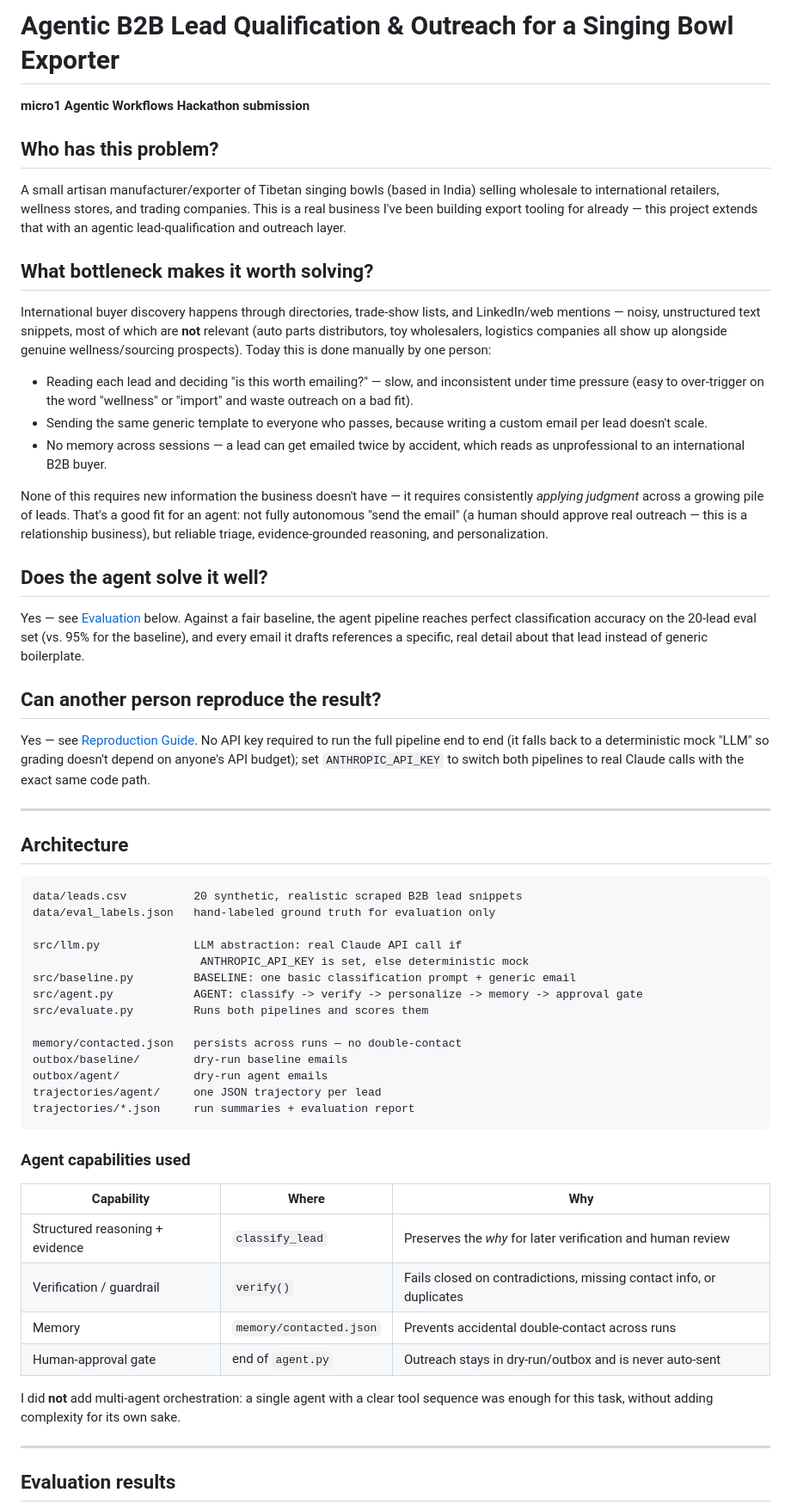
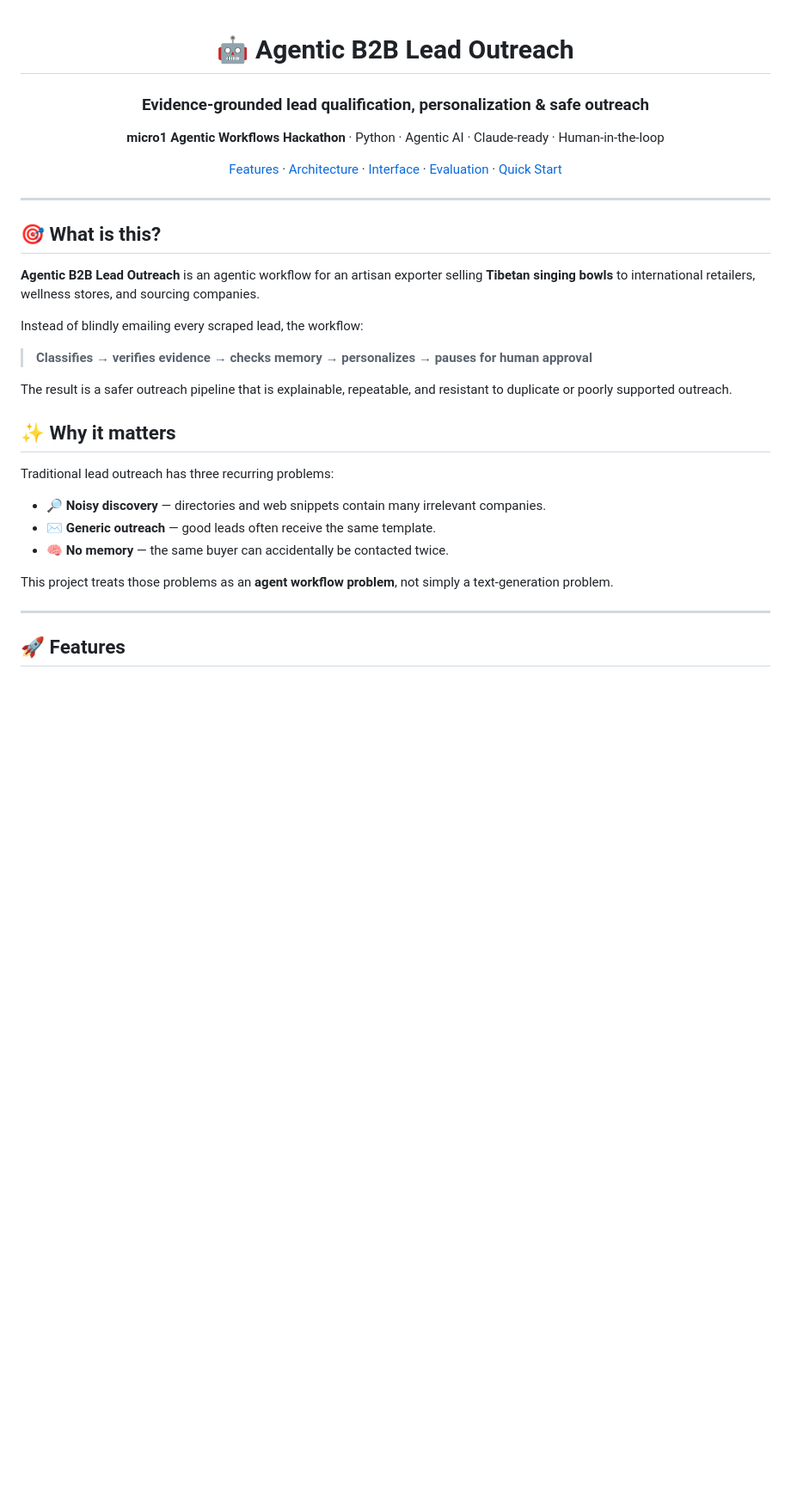
Before and after one commit to Mohitrath/agentic-lead-outreach, a Markdown page: README.md, the part around one of its changes. Shown at 86% size. GitHub-like rendering; blank space fills up the shorter version.

Commit message:
docs: redesign README with interface visuals

````diff
--- a/README.md
+++ b/README.md
@@ -1,85 +1,46 @@
-# Agentic B2B Lead Qualification & Outreach for a Singing Bowl Exporter
+<div align="center">
 
-**micro1 Agentic Workflows Hackathon submission**
+# 🤖 Agentic B2B Lead Outreach
 
-## Who has this problem?
+### Evidence-grounded lead qualification, personalization & safe outreach
 
-A small artisan manufacturer/exporter of Tibetan singing bowls (based in India)
-selling wholesale to international retailers, wellness stores, and trading
-companies. This is a real business I've been building export tooling for
-already — this project extends that with an agentic lead-qualification and
-outreach layer.
+<p>
+  <strong>micro1 Agentic Workflows Hackathon</strong> · Python · Agentic AI · Claude-ready · Human-in-the-loop
+</p>
 
-## What bottleneck makes it worth solving?
+<p>
+  <a href="#-features">Features</a> ·
+  <a href="#-architecture">Architecture</a> ·
+  <a href="#-interface-preview">Interface</a> ·
+  <a href="#-evaluation">Evaluation</a> ·
+  <a href="#-quick-start">Quick Start</a>
+</p>
 
-International buyer discovery happens through directories, trade-show lists,
-and LinkedIn/web mentions — noisy, unstructured text snippets, most of which
-are **not** relevant (auto parts distributors, toy wholesalers, logistics
-companies all show up alongside genuine wellness/sourcing prospects). Today
-this is done manually by one person:
-
-- Reading each lead and deciding "is this worth emailing?" — slow, and
-  inconsistent under time pressure (easy to over-trigger on the word
-  "wellness" or "import" and waste outreach on a bad fit).
-- Sending the same generic template to everyone who passes, because writing
-  a custom email per lead doesn't scale.
-- No memory across sessions — a lead can get emailed twice by accident, which
-  reads as unprofessional to an international B2B buyer.
-
-None of this requires new information the business doesn't have — it requires
-consistently *applying judgment* across a growing pile of leads. That's a good
-fit for an agent: not fully autonomous "send the email" (a human should
-approve real outreach — this is a relationship business), but reliable triage,
-evidence-grounded reasoning, and personalization.
-
-## Does the agent solve it well?
-
-Yes — see [Evaluation](#evaluation-results) below. Against a fair baseline,
-the agent pipeline reaches perfect classification accuracy on the 20-lead eval
-set (vs. 95% for the baseline), and every email it drafts references a specific,
-real detail about that lead instead of generic boilerplate.
-
-## Can another person reproduce the result?
-
-Yes — see [Reproduction Guide](#reproduction-guide). No API key required to run
-the full pipeline end to end (it falls back to a deterministic mock "LLM" so
-grading doesn't depend on anyone's API budget); set `ANTHROPIC_API_KEY` to
-switch both pipelines to real Claude calls with the exact same code path.
+</div>
 
 ---
 
-## Architecture
+## 🎯 What is this?
 
-```
-data/leads.csv          20 synthetic, realistic scraped B2B lead snippets
-data/eval_labels.json   hand-labeled ground truth for evaluation only
+**Agentic B2B Lead Outreach** is an agentic workflow for an artisan exporter selling **Tibetan singing bowls** to international retailers, wellness stores, and sourcing companies.
 
-src/llm.py              LLM abstraction: real Claude API call if
-                         ANTHROPIC_API_KEY is set, else deterministic mock
-src/baseline.py         BASELINE: one basic classification prompt + generic email
-src/agent.py            AGENT: classify -> verify -> personalize -> memory -> approval gate
-src/evaluate.py         Runs both pipelines and scores them
+Instead of blindly emailing every scraped lead, the workflow:
 
-memory/contacted.json   persists across runs — no double-contact
-outbox/baseline/        dry-run baseline emails
-outbox/agent/           dry-run agent emails
-trajectories/agent/     one JSON trajectory per lead
-trajectories/*.json     run summaries + evaluation report
-```
+> **Classifies → verifies evidence → checks memory → personalizes → pauses for human approval**
 
-### Agent capabilities used
+The result is a safer outreach pipeline that is explainable, repeatable, and resistant to duplicate or poorly supported outreach.
 
-| Capability | Where | Why |
-|---|---|---|
-| Structured reasoning + evidence | `classify_lead` | Preserves the *why* for later verification and human review |
-| Verification / guardrail | `verify()` | Fails closed on contradictions, missing contact info, or duplicates |
-| Memory | `memory/contacted.json` | Prevents accidental double-contact across runs |
-| Human-approval gate | end of `agent.py` | Outreach stays in dry-run/outbox and is never auto-sent |
+## ✨ Why it matters
 
-I did **not** add multi-agent orchestration: a single agent with a clear tool
-sequence was enough for this task, without adding complexity for its own sake.
+Traditional lead outreach has three recurring problems:
+
+- 🔎 **Noisy discovery** — directories and web snippets contain many irrelevant companies.
+- ✉️ **Generic outreach** — good leads often receive the same template.
+- 🧠 **No memory** — the same buyer can accidentally be contacted twice.
+
+This project treats those problems as an **agent workflow problem**, not simply a text-generation problem.
 
 ---
 
-## Evaluation results
+## 🚀 Features
 
````
Also changed, not shown: other parts of README.md (+213 -42 lines).
